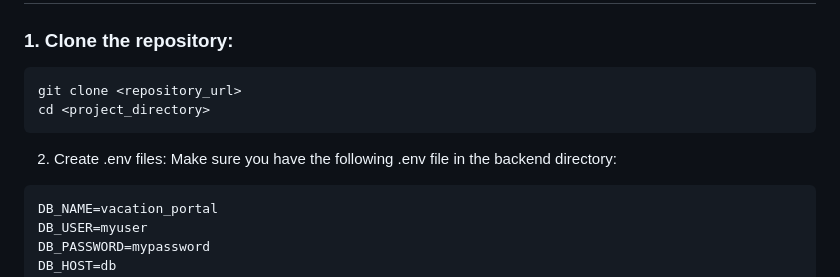
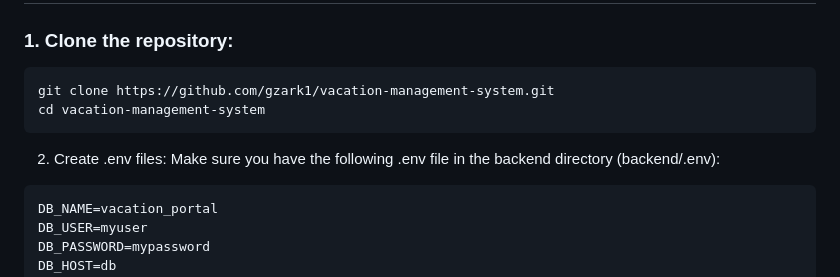
Before and after one commit to gzark1/vacation-management-system, a Markdown page: README.md, the part around the change. GitHub-like rendering.

````diff
--- a/README.md
+++ b/README.md
@@ -50,13 +50,12 @@ A full-stack vacation management system where **managers** can manage users and
 
 ### 1. Clone the repository:
 ```
-git clone <repository_url>
-cd <project_directory>
+git clone https://github.com/gzark1/vacation-management-system.git
+cd vacation-management-system
 ```
 
 2. Create .env files:
-Make sure you have the following .env file in the backend directory:
-
+Make sure you have the following .env file in the backend directory (backend/.env):
 
 ```
 DB_NAME=vacation_portal
````
